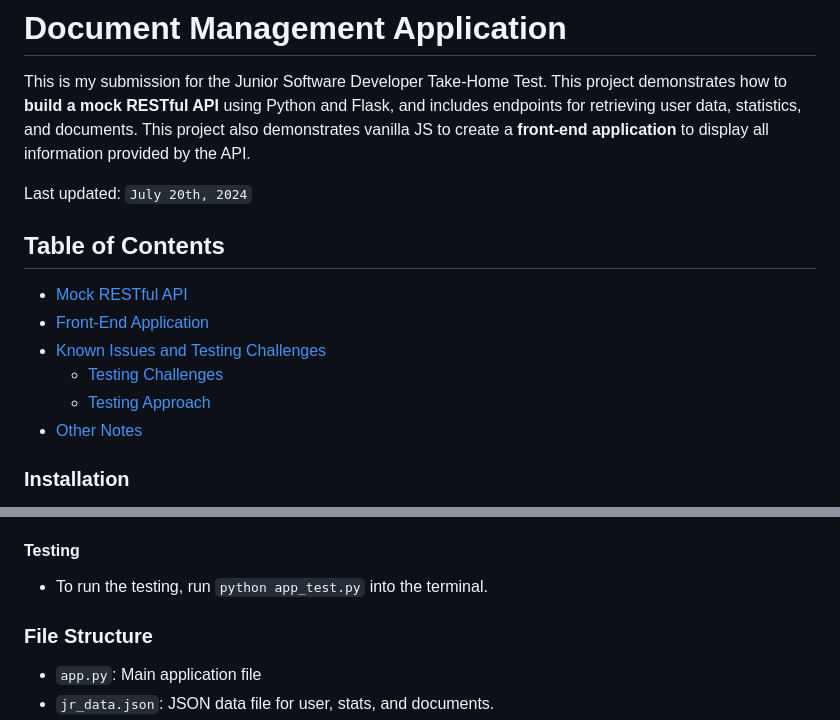
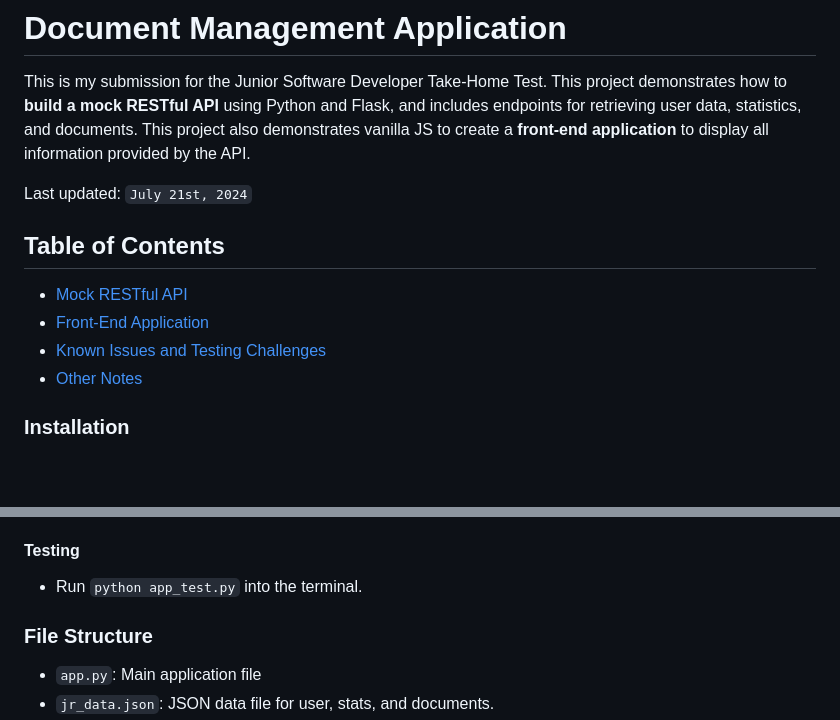
Before and after one commit to aliciaha311/document-management-dashboard, a Markdown page: README.md, 2 parts joined by grey strips. Rendered like a GitHub page; blank space fills up the shorter version.

```diff
--- a/README.md
+++ b/README.md
@@ -1,14 +1,12 @@
 # Document Management  Application
 This is my submission for the Junior Software Developer Take-Home Test. This project demonstrates how to **build a mock RESTful API** using Python and Flask, and includes endpoints for retrieving user data, statistics, and documents. This project also demonstrates vanilla JS to create a **front-end application** to display all information provided by the API.
 
-Last updated: `July 20th, 2024`
+Last updated: `July 21st, 2024`
 
 ## Table of Contents
 * [Mock RESTful API](#mock-restful-api)
 * [Front-End Application](#front-end-application)
-* [Known Issues and Testing Challenges](#known-issues-and-testing-challenges)
-    * [Testing Challenges](#testing-challenges)
-    * [Testing Approach](#testing-approach)
+* [Known Issues and Testing Challenges](#testing-challenges)
 * [Other Notes](#other-notes)
 
 ### Installation
@@ -36,7 +34,7 @@ CORS origin is configured to allow requests from `http://127.0.0.1:3000`.
 - `/documents` (**GET**): returns the list of **documents** as a JSON file.
 - `/documents/{id}` (**PUT**): updates a document's **status** (valid statuses: In Draft, In Review, Pending Approval, Complete).
 #### Testing
-- To run the testing, run `python app_test.py` into the terminal.
+- Run `python app_test.py` into the terminal.
 
 ### File Structure
 - `app.py`: Main application file
```
Also changed, not shown: other parts of README.md (+24 -29 lines).
